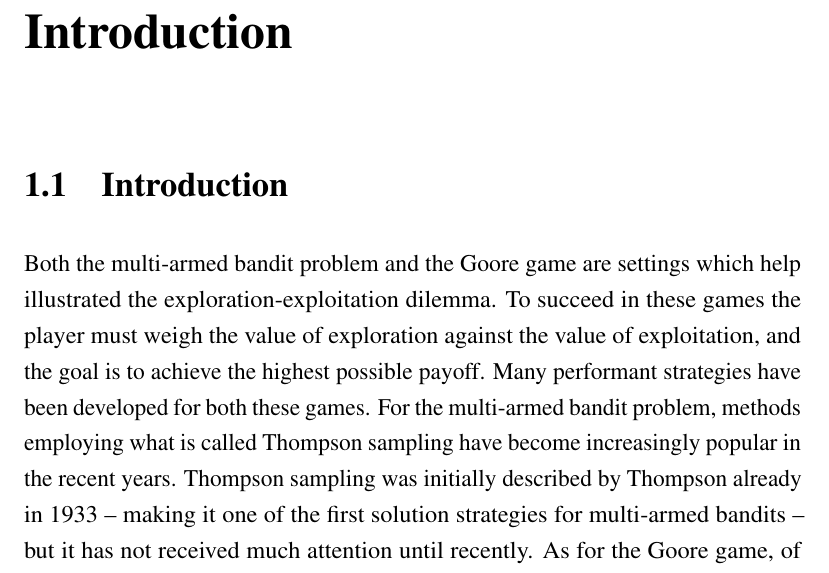
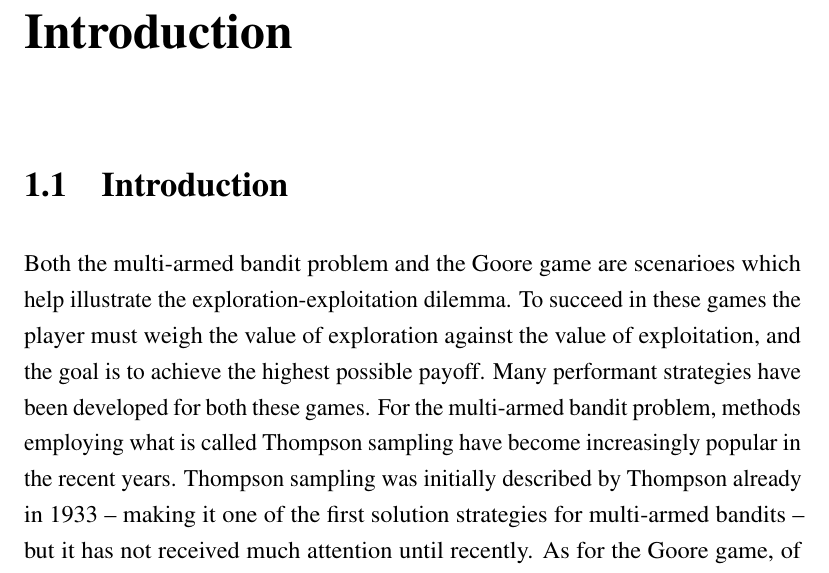
Before and after one commit to zkf/noisy, a LaTeX document (report/report.tex, which reads report/introduction.tex): part of page 8 of 28, cut so that both start at the same text. Compiled offline with pdfLaTeX.

Commit message:
fix sp+word

```diff
--- a/report/introduction.tex
+++ b/report/introduction.tex
@@ -2,7 +2,7 @@
 \label{ch:introduction}
 
 \section{Introduction}
-Both the multi-armed bandit problem and the Goore game are settings which help illustrated the exploration-exploitation dilemma.
+Both the multi-armed bandit problem and the Goore game are scenarioes which help illustrate the exploration-exploitation dilemma.
 To succeed in these games the player must weigh the value of exploration against the value of exploitation, and the goal is to achieve the highest possible payoff.
 Many performant strategies have been developed for both these games.
 For the multi-armed bandit problem, methods employing what is called Thompson sampling have become increasingly popular in the recent years.
```
